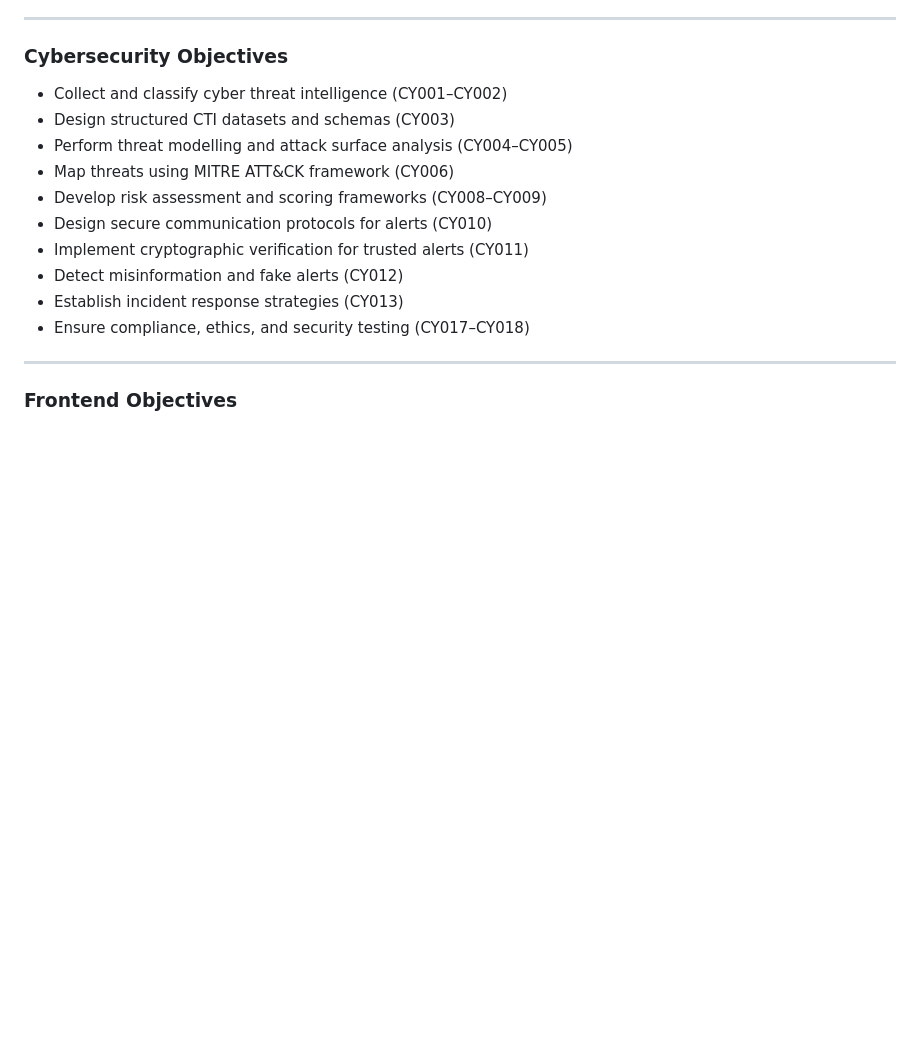
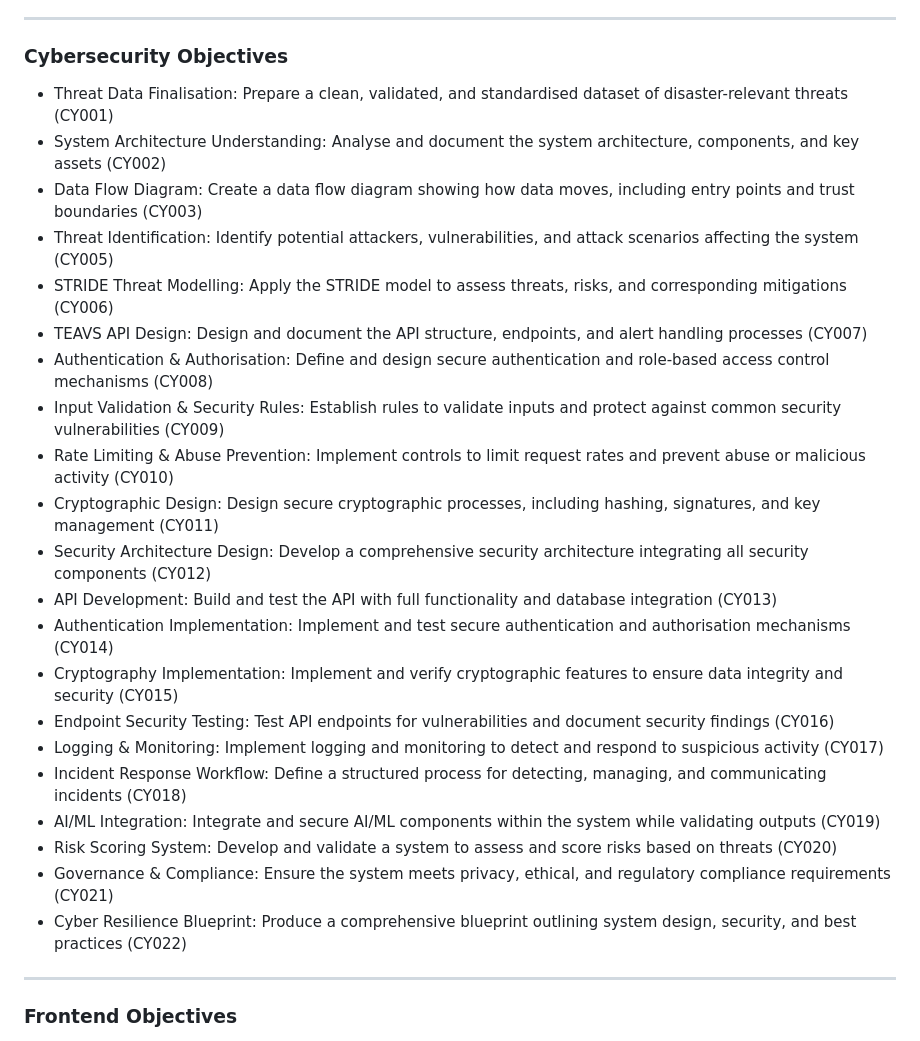
Before and after one commit to Hardhat-Enterprises/Phoenix, a Markdown page: README.md, the part around the change. Rendered like a GitHub page; blank space fills up the shorter version.

Commit message:
Update README.md
As requested by Jessica, the cybersecurity task summaries have been updated.

```diff
--- a/README.md
+++ b/README.md
@@ -58,16 +58,27 @@ Phoenix provides a unified system for:
 
 ### **Cybersecurity Objectives**
 
-* Collect and classify cyber threat intelligence (CY001–CY002)
-* Design structured CTI datasets and schemas (CY003)
-* Perform threat modelling and attack surface analysis (CY004–CY005)
-* Map threats using MITRE ATT&CK framework (CY006)
-* Develop risk assessment and scoring frameworks (CY008–CY009)
-* Design secure communication protocols for alerts (CY010)
-* Implement cryptographic verification for trusted alerts (CY011)
-* Detect misinformation and fake alerts (CY012)
-* Establish incident response strategies (CY013)
-* Ensure compliance, ethics, and security testing (CY017–CY018)
+* Threat Data Finalisation: Prepare a clean, validated, and standardised dataset of disaster-relevant threats (CY001)
+* System Architecture Understanding: Analyse and document the system architecture, components, and key assets (CY002)
+* Data Flow Diagram: Create a data flow diagram showing how data moves, including entry points and trust boundaries (CY003)
+* Threat Identification: Identify potential attackers, vulnerabilities, and attack scenarios affecting the system (CY005)
+* STRIDE Threat Modelling: Apply the STRIDE model to assess threats, risks, and corresponding mitigations (CY006)
+* TEAVS API Design: Design and document the API structure, endpoints, and alert handling processes (CY007)
+* Authentication & Authorisation: Define and design secure authentication and role-based access control mechanisms (CY008)
+* Input Validation & Security Rules: Establish rules to validate inputs and protect against common security vulnerabilities (CY009)
+* Rate Limiting & Abuse Prevention: Implement controls to limit request rates and prevent abuse or malicious activity (CY010)
+* Cryptographic Design: Design secure cryptographic processes, including hashing, signatures, and key management (CY011)
+* Security Architecture Design: Develop a comprehensive security architecture integrating all security components (CY012)
+* API Development: Build and test the API with full functionality and database integration (CY013)
+* Authentication Implementation: Implement and test secure authentication and authorisation mechanisms (CY014)
+* Cryptography Implementation: Implement and verify cryptographic features to ensure data integrity and security (CY015)
+* Endpoint Security Testing: Test API endpoints for vulnerabilities and document security findings (CY016)
+* Logging & Monitoring: Implement logging and monitoring to detect and respond to suspicious activity (CY017)
+* Incident Response Workflow: Define a structured process for detecting, managing, and communicating incidents (CY018)
+* AI/ML Integration: Integrate and secure AI/ML components within the system while validating outputs (CY019)
+* Risk Scoring System: Develop and validate a system to assess and score risks based on threats (CY020)
+* Governance & Compliance: Ensure the system meets privacy, ethical, and regulatory compliance requirements (CY021)
+* Cyber Resilience Blueprint: Produce a comprehensive blueprint outlining system design, security, and best practices (CY022)
 
 ---
 
```
